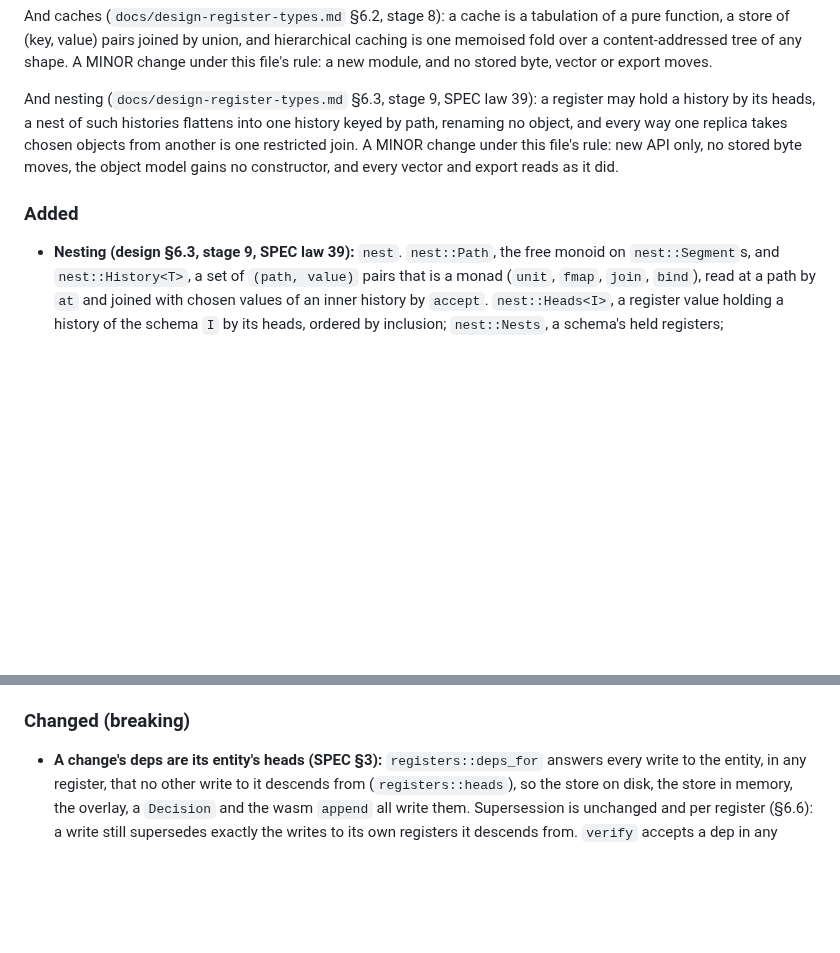
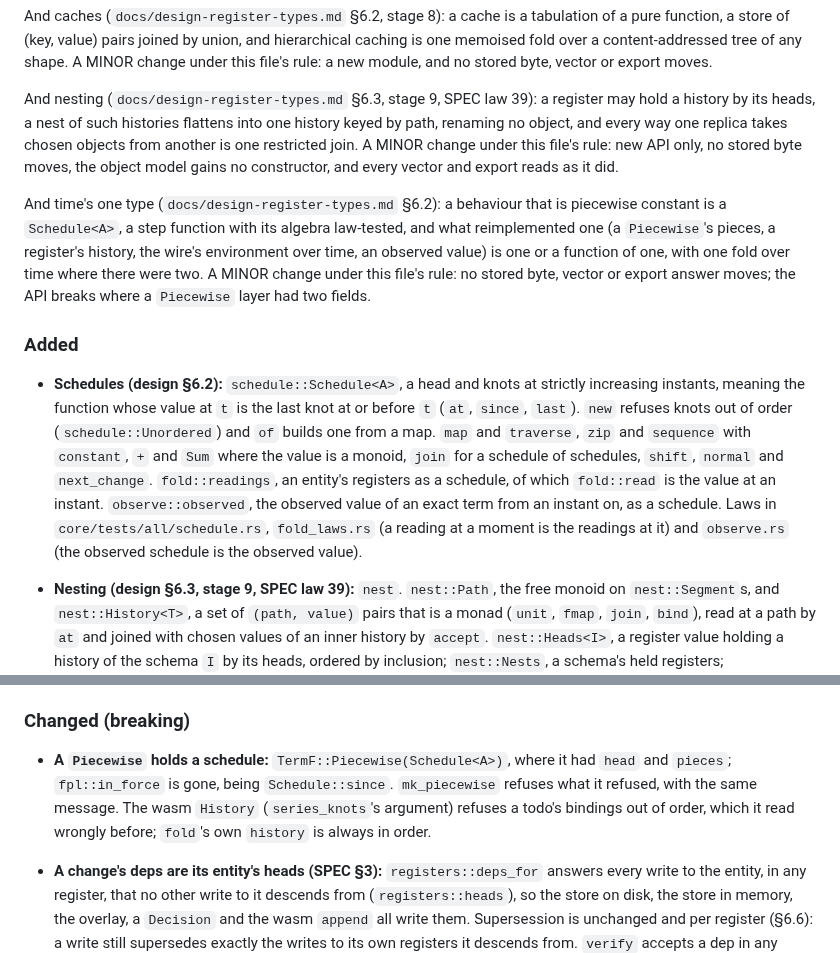
Before and after one commit to bmabsout/prodrome, a Markdown page: CHANGELOG.md, 2 parts joined by grey strips. Rendered like a GitHub page; blank space fills up the shorter version.

```diff
--- a/CHANGELOG.md
+++ b/CHANGELOG.md
@@ -101,7 +101,28 @@ MINOR change under this file's rule: new API only, no stored byte moves,
 the object model gains no constructor, and every vector and export reads
 as it did.
 
+And time's one type (`docs/design-register-types.md` §6.2): a behaviour
+that is piecewise constant is a `Schedule<A>`, a step function with its
+algebra law-tested, and what reimplemented one (a `Piecewise`'s pieces, a
+register's history, the wire's environment over time, an observed value)
+is one or a function of one, with one fold over time where there were two.
+A MINOR change under this file's rule: no stored byte, vector or export
+answer moves; the API breaks where a `Piecewise` layer had two fields.
+
 ### Added
+
+- **Schedules (design §6.2):** `schedule::Schedule<A>`, a head and knots at
+  strictly increasing instants, meaning the function whose value at `t` is
+  the last knot at or before `t` (`at`, `since`, `last`). `new` refuses
+  knots out of order (`schedule::Unordered`) and `of` builds one from a
+  map. `map` and `traverse`, `zip` and `sequence` with `constant`, `+` and
+  `Sum` where the value is a monoid, `join` for a schedule of schedules,
+  `shift`, `normal` and `next_change`. `fold::readings`, an entity's
+  registers as a schedule, of which `fold::read` is the value at an
+  instant. `observe::observed`, the observed value of an exact term from an
+  instant on, as a schedule. Laws in `core/tests/all/schedule.rs`,
+  `fold_laws.rs` (a reading at a moment is the readings at it) and
+  `observe.rs` (the observed schedule is the observed value).
 
 - **Nesting (design §6.3, stage 9, SPEC law 39):** `nest`. `nest::Path`,
   the free monoid on `nest::Segment`s, and `nest::History<T>`, a set of
@@ -420,6 +441,13 @@ and every vector and export reads as it did.
   semilattice), and `conformance/change.py`, NEW and written by hand.
 
 ### Changed (breaking)
+
+- **A `Piecewise` holds a schedule:** `TermF::Piecewise(Schedule<A>)`,
+  where it had `head` and `pieces`; `fpl::in_force` is gone, being
+  `Schedule::since`. `mk_piecewise` refuses what it refused, with the same
+  message. The wasm `History` (`series_knots`'s argument) refuses a todo's
+  bindings out of order, which it read wrongly before; `fold`'s own
+  `history` is always in order.
 
 - **A change's deps are its entity's heads (SPEC §3):** `registers::deps_for`
   answers every write to the entity, in any register, that no other write
```
Also changed, not shown: SPEC.md (+8 -2 lines), docs/design-register-types.md (+27 -0 lines).
